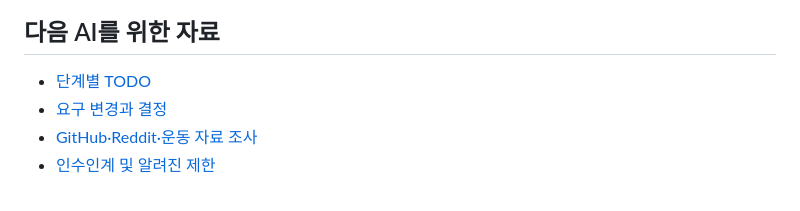
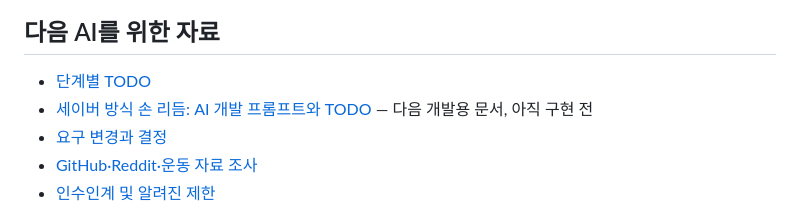
Before and after one commit to SoulMaru/eolmaru-vision-game, a Markdown page: README.md, the part around the change. GitHub-like rendering.

Commit message:
docs: add staged AI prompts for local one and two player vision saber

```diff
--- a/README.md
+++ b/README.md
@@ -61,6 +61,7 @@ npm start
 ## 다음 AI를 위한 자료
 
 - [단계별 TODO](docs/PLAN.md)
+- [세이버 방식 손 리듬: AI 개발 프롬프트와 TODO](docs/SABER_PROMPTS.md) — 다음 개발용 문서, 아직 구현 전
 - [요구 변경과 결정](docs/DECISIONS.md)
 - [GitHub·Reddit·운동 자료 조사](docs/RESEARCH.md)
 - [인수인계 및 알려진 제한](docs/HANDOFF.md)
```
Also changed, not shown: docs/SABER_PROMPTS.md (added, +495 -0 lines).
